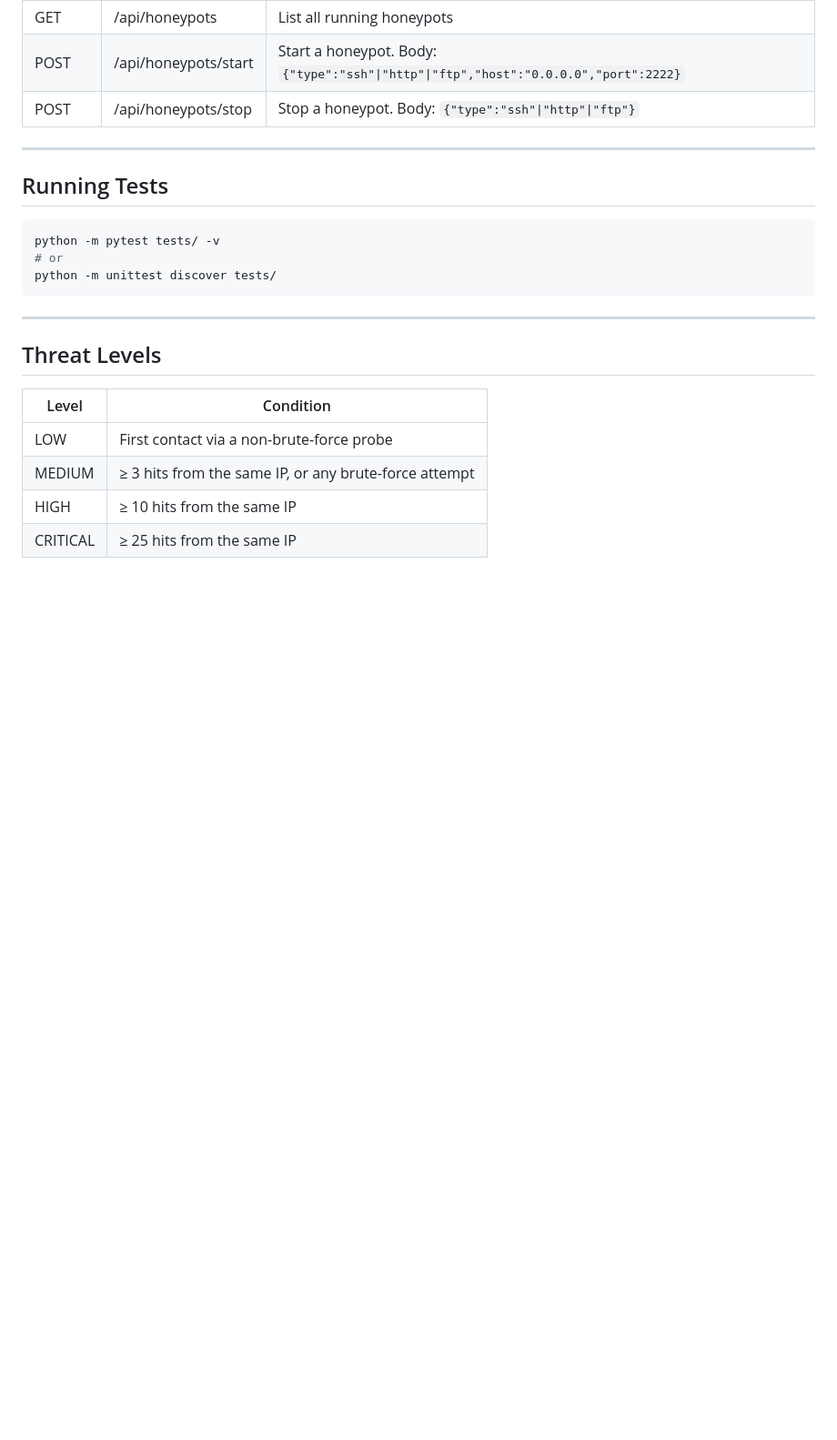
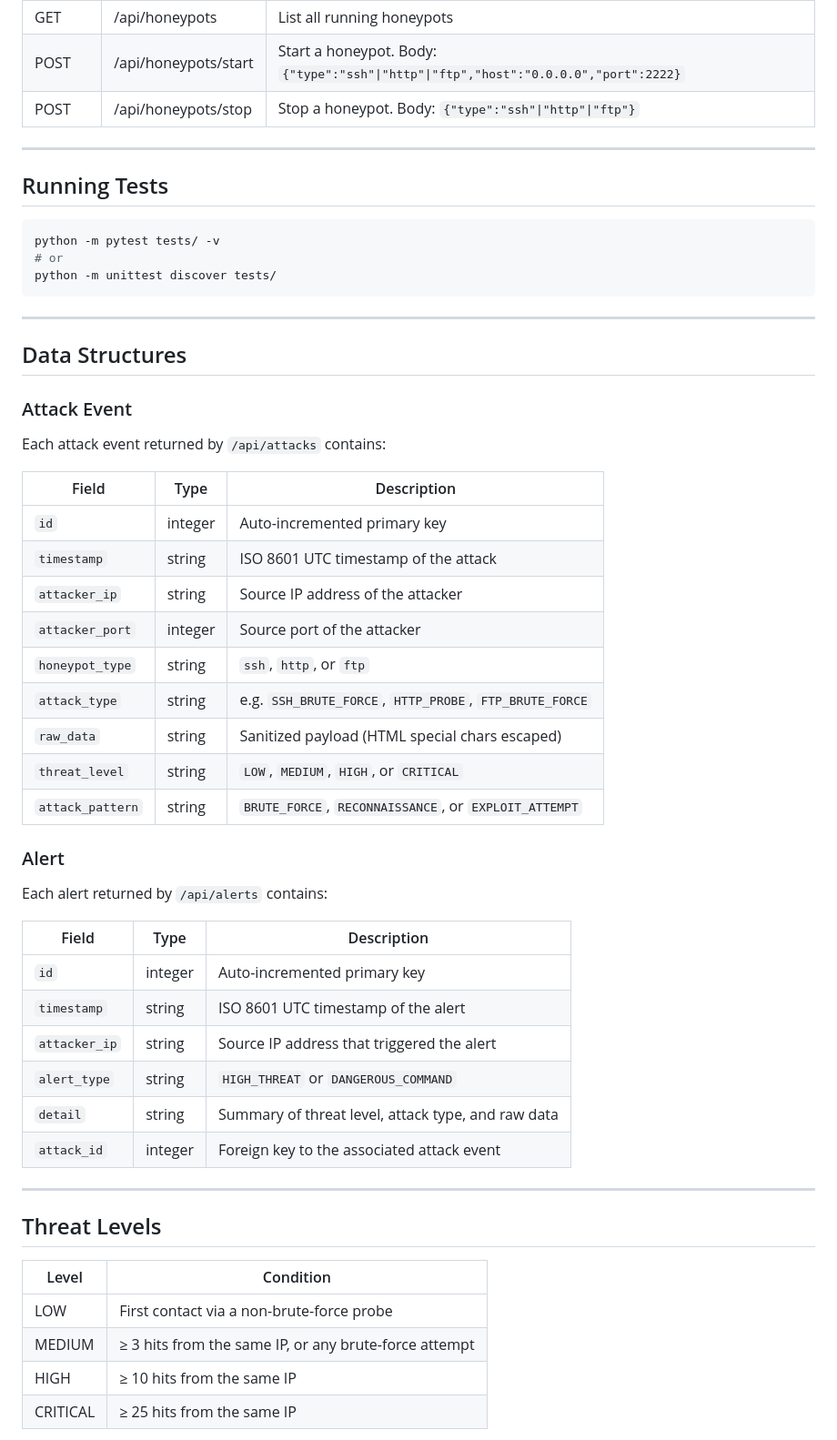
Before and after one commit to orgito1015/Honeypot-as-a-Service-Platform, a Markdown page: README.md, the part around one of its changes. Shown at 91% size. Rendered like a GitHub page; blank space fills up the shorter version.

Commit message:
Update README with data structures, alert types, and security hardening docs
Co-authored-by: orgito1015 <86354243+orgito1015@users.noreply.github.com>

```diff
--- a/README.md
+++ b/README.md
@@ -206,6 +206,39 @@ python -m unittest discover tests/
 
 ---
 
+## Data Structures
+
+### Attack Event
+
+Each attack event returned by `/api/attacks` contains:
+
+| Field           | Type    | Description                                      |
+|-----------------|---------|--------------------------------------------------|
+| `id`            | integer | Auto-incremented primary key                     |
+| `timestamp`     | string  | ISO 8601 UTC timestamp of the attack             |
+| `attacker_ip`   | string  | Source IP address of the attacker                |
+| `attacker_port` | integer | Source port of the attacker                      |
+| `honeypot_type` | string  | `ssh`, `http`, or `ftp`                          |
+| `attack_type`   | string  | e.g. `SSH_BRUTE_FORCE`, `HTTP_PROBE`, `FTP_BRUTE_FORCE` |
+| `raw_data`      | string  | Sanitized payload (HTML special chars escaped)   |
+| `threat_level`  | string  | `LOW`, `MEDIUM`, `HIGH`, or `CRITICAL`           |
+| `attack_pattern`| string  | `BRUTE_FORCE`, `RECONNAISSANCE`, or `EXPLOIT_ATTEMPT` |
+
+### Alert
+
+Each alert returned by `/api/alerts` contains:
+
+| Field        | Type    | Description                                           |
+|--------------|---------|-------------------------------------------------------|
+| `id`         | integer | Auto-incremented primary key                          |
+| `timestamp`  | string  | ISO 8601 UTC timestamp of the alert                   |
+| `attacker_ip`| string  | Source IP address that triggered the alert            |
+| `alert_type` | string  | `HIGH_THREAT` or `DANGEROUS_COMMAND`                  |
+| `detail`     | string  | Summary of threat level, attack type, and raw data    |
+| `attack_id`  | integer | Foreign key to the associated attack event            |
+
+---
+
 ## Threat Levels
 
 | Level    | Condition                                         |
```
Also changed, not shown: other parts of README.md (+18 -2 lines).
